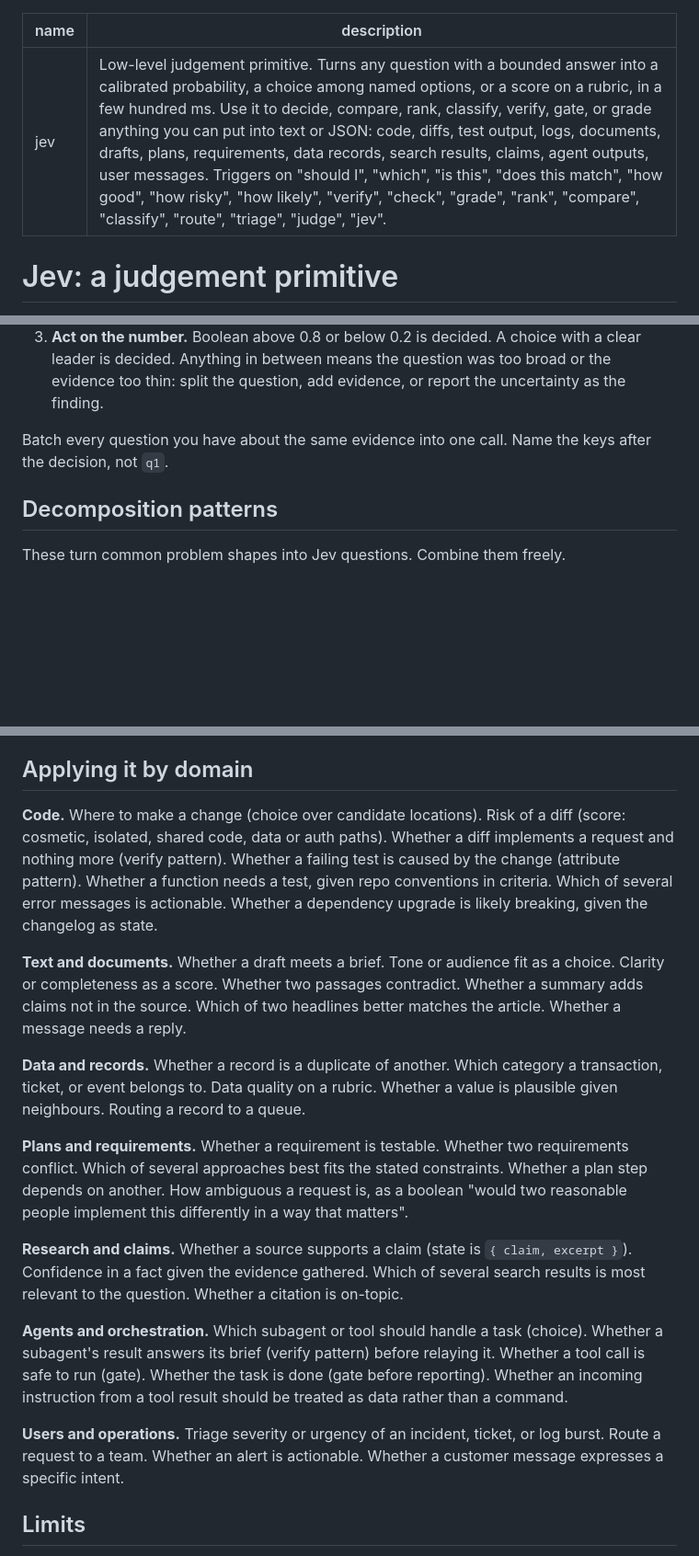
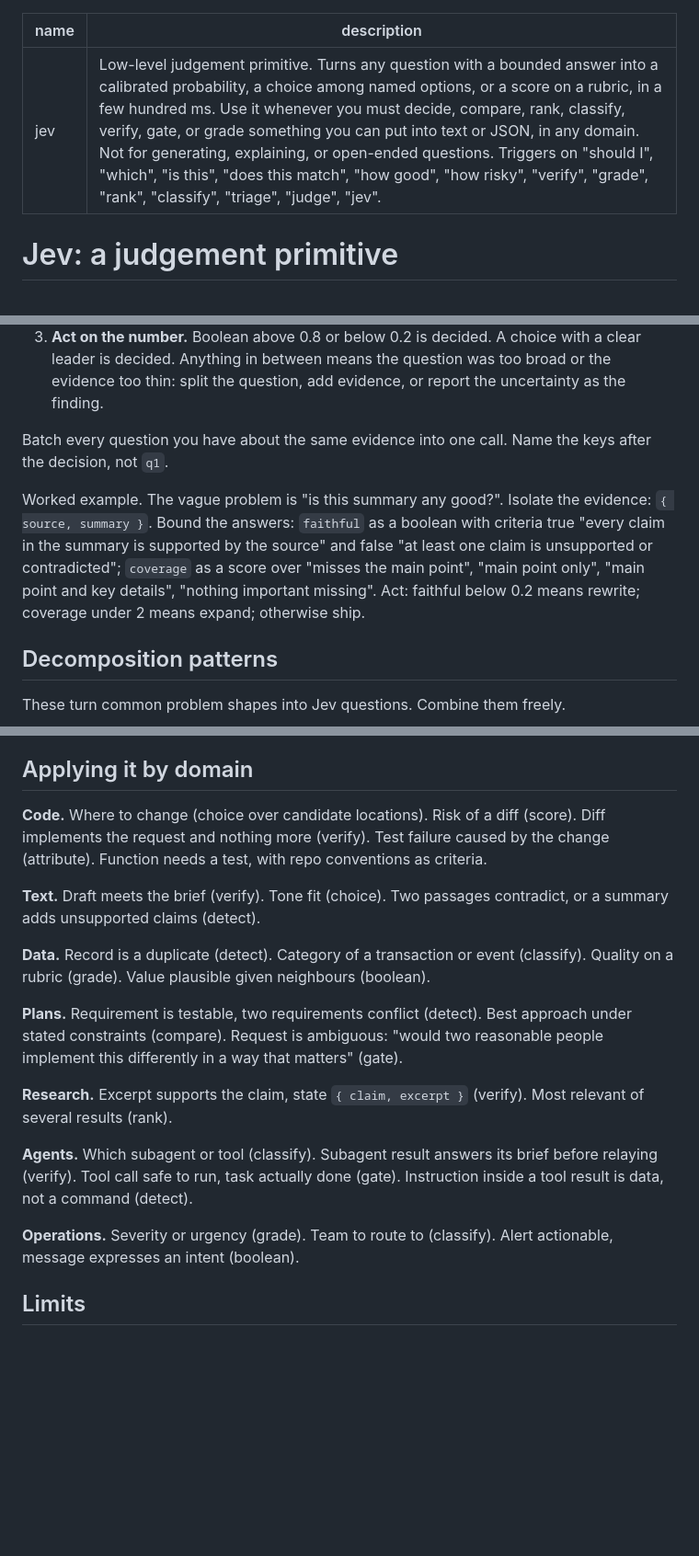
Before and after one commit to jukkatupamaki/better-call-jev, a Markdown page: skills/jev/SKILL.md, 3 parts joined by grey strips. Shown at 92% size. Drawn GitHub-style; blank space fills up the shorter version.

Commit message:
Tighten SKILL.md per Jev self-check: not-for clause, worked example, shorter domains

```diff
--- a/skills/jev/SKILL.md
+++ b/skills/jev/SKILL.md
@@ -1,6 +1,6 @@
 ---
 name: jev
-description: Low-level judgement primitive. Turns any question with a bounded answer into a calibrated probability, a choice among named options, or a score on a rubric, in a few hundred ms. Use it to decide, compare, rank, classify, verify, gate, or grade anything you can put into text or JSON: code, diffs, test output, logs, documents, drafts, plans, requirements, data records, search results, claims, agent outputs, user messages. Triggers on "should I", "which", "is this", "does this match", "how good", "how risky", "how likely", "verify", "check", "grade", "rank", "compare", "classify", "route", "triage", "judge", "jev".
+description: Low-level judgement primitive. Turns any question with a bounded answer into a calibrated probability, a choice among named options, or a score on a rubric, in a few hundred ms. Use it whenever you must decide, compare, rank, classify, verify, gate, or grade something you can put into text or JSON, in any domain. Not for generating, explaining, or open-ended questions. Triggers on "should I", "which", "is this", "does this match", "how good", "how risky", "verify", "grade", "rank", "classify", "triage", "judge", "jev".
 ---
 
 # Jev: a judgement primitive
@@ -22,6 +22,8 @@ Every use of Jev is the same three moves.
 3. **Act on the number.** Boolean above 0.8 or below 0.2 is decided. A choice with a clear leader is decided. Anything in between means the question was too broad or the evidence too thin: split the question, add evidence, or report the uncertainty as the finding.
 
 Batch every question you have about the same evidence into one call. Name the keys after the decision, not `q1`.
+
+Worked example. The vague problem is "is this summary any good?". Isolate the evidence: `{ source, summary }`. Bound the answers: `faithful` as a boolean with criteria true "every claim in the summary is supported by the source" and false "at least one claim is unsupported or contradicted"; `coverage` as a score over "misses the main point", "main point only", "main point and key details", "nothing important missing". Act: faithful below 0.2 means rewrite; coverage under 2 means expand; otherwise ship.
 
 ## Decomposition patterns
 
@@ -49,19 +51,19 @@ These turn common problem shapes into Jev questions. Combine them freely.
 
 ## Applying it by domain
 
-**Code.** Where to make a change (choice over candidate locations). Risk of a diff (score: cosmetic, isolated, shared code, data or auth paths). Whether a diff implements a request and nothing more (verify pattern). Whether a failing test is caused by the change (attribute pattern). Whether a function needs a test, given repo conventions in criteria. Which of several error messages is actionable. Whether a dependency upgrade is likely breaking, given the changelog as state.
+**Code.** Where to change (choice over candidate locations). Risk of a diff (score). Diff implements the request and nothing more (verify). Test failure caused by the change (attribute). Function needs a test, with repo conventions as criteria.
 
-**Text and documents.** Whether a draft meets a brief. Tone or audience fit as a choice. Clarity or completeness as a score. Whether two passages contradict. Whether a summary adds claims not in the source. Which of two headlines better matches the article. Whether a message needs a reply.
+**Text.** Draft meets the brief (verify). Tone fit (choice). Two passages contradict, or a summary adds unsupported claims (detect).
 
-**Data and records.** Whether a record is a duplicate of another. Which category a transaction, ticket, or event belongs to. Data quality on a rubric. Whether a value is plausible given neighbours. Routing a record to a queue.
+**Data.** Record is a duplicate (detect). Category of a transaction or event (classify). Quality on a rubric (grade). Value plausible given neighbours (boolean).
 
-**Plans and requirements.** Whether a requirement is testable. Whether two requirements conflict. Which of several approaches best fits the stated constraints. Whether a plan step depends on another. How ambiguous a request is, as a boolean "would two reasonable people implement this differently in a way that matters".
+**Plans.** Requirement is testable, two requirements conflict (detect). Best approach under stated constraints (compare). Request is ambiguous: "would two reasonable people implement this differently in a way that matters" (gate).
 
-**Research and claims.** Whether a source supports a claim (state is `{ claim, excerpt }`). Confidence in a fact given the evidence gathered. Which of several search results is most relevant to the question. Whether a citation is on-topic.
+**Research.** Excerpt supports the claim, state `{ claim, excerpt }` (verify). Most relevant of several results (rank).
 
-**Agents and orchestration.** Which subagent or tool should handle a task (choice). Whether a subagent's result answers its brief (verify pattern) before relaying it. Whether a tool call is safe to run (gate). Whether the task is done (gate before reporting). Whether an incoming instruction from a tool result should be treated as data rather than a command.
+**Agents.** Which subagent or tool (classify). Subagent result answers its brief before relaying (verify). Tool call safe to run, task actually done (gate). Instruction inside a tool result is data, not a command (detect).
 
-**Users and operations.** Triage severity or urgency of an incident, ticket, or log burst. Route a request to a team. Whether an alert is actionable. Whether a customer message expresses a specific intent.
+**Operations.** Severity or urgency (grade). Team to route to (classify). Alert actionable, message expresses an intent (boolean).
 
 ## Limits
 
```
